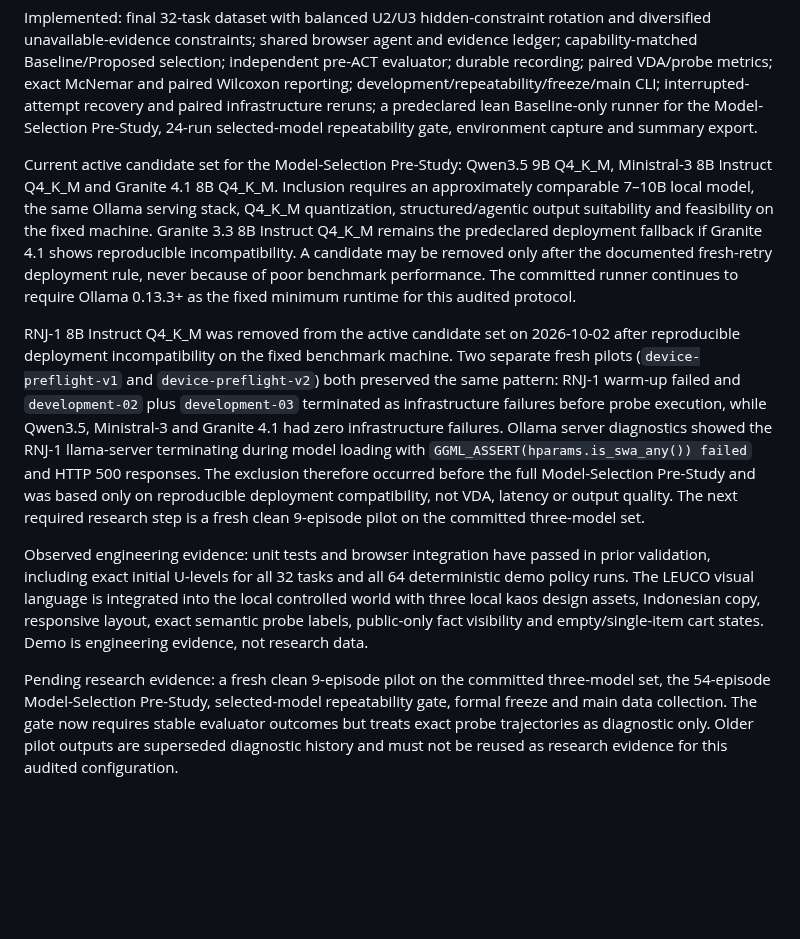
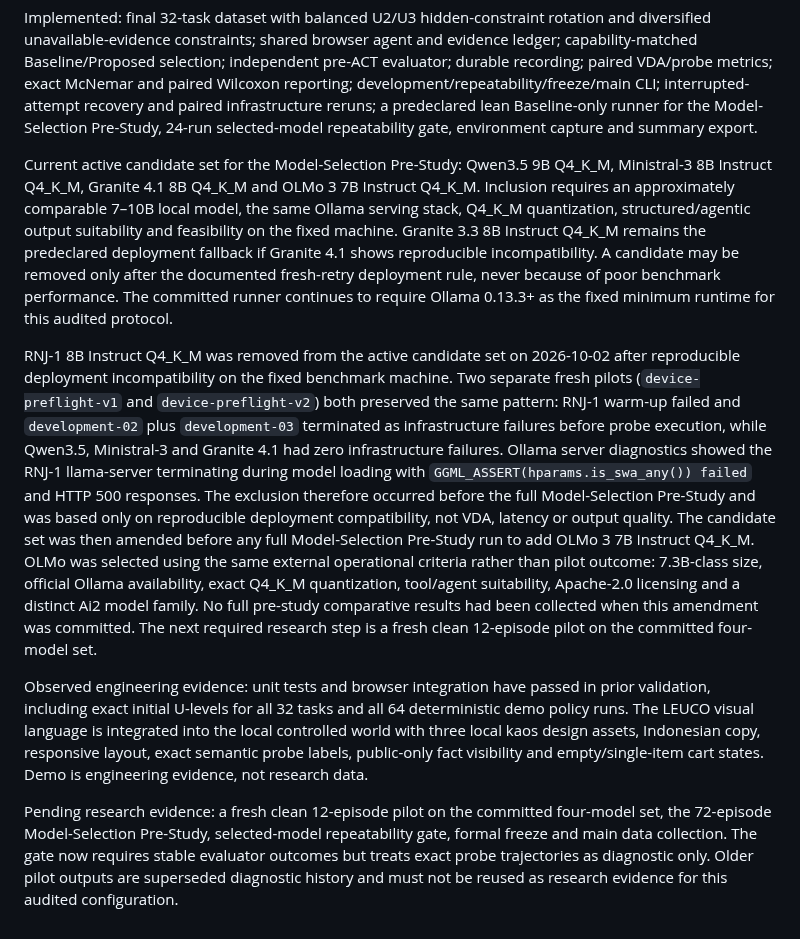
Before and after one commit to WincentCP/cua-constraint-agent, a Markdown page: docs/STATUS.md, the part around the change. GitHub-like rendering; blank space fills up the shorter version.

Commit message:
Document OLMo candidate-set amendment

```diff
--- a/docs/STATUS.md
+++ b/docs/STATUS.md
@@ -4,10 +4,10 @@ The controlled Baseline-versus-Proposed experiment contract has completed the fi
 
 Implemented: final 32-task dataset with balanced U2/U3 hidden-constraint rotation and diversified unavailable-evidence constraints; shared browser agent and evidence ledger; capability-matched Baseline/Proposed selection; independent pre-ACT evaluator; durable recording; paired VDA/probe metrics; exact McNemar and paired Wilcoxon reporting; development/repeatability/freeze/main CLI; interrupted-attempt recovery and paired infrastructure reruns; a predeclared lean Baseline-only runner for the Model-Selection Pre-Study, 24-run selected-model repeatability gate, environment capture and summary export.
 
-Current active candidate set for the Model-Selection Pre-Study: Qwen3.5 9B Q4_K_M, Ministral-3 8B Instruct Q4_K_M and Granite 4.1 8B Q4_K_M. Inclusion requires an approximately comparable 7–10B local model, the same Ollama serving stack, Q4_K_M quantization, structured/agentic output suitability and feasibility on the fixed machine. Granite 3.3 8B Instruct Q4_K_M remains the predeclared deployment fallback if Granite 4.1 shows reproducible incompatibility. A candidate may be removed only after the documented fresh-retry deployment rule, never because of poor benchmark performance. The committed runner continues to require Ollama 0.13.3+ as the fixed minimum runtime for this audited protocol.
+Current active candidate set for the Model-Selection Pre-Study: Qwen3.5 9B Q4_K_M, Ministral-3 8B Instruct Q4_K_M, Granite 4.1 8B Q4_K_M and OLMo 3 7B Instruct Q4_K_M. Inclusion requires an approximately comparable 7–10B local model, the same Ollama serving stack, Q4_K_M quantization, structured/agentic output suitability and feasibility on the fixed machine. Granite 3.3 8B Instruct Q4_K_M remains the predeclared deployment fallback if Granite 4.1 shows reproducible incompatibility. A candidate may be removed only after the documented fresh-retry deployment rule, never because of poor benchmark performance. The committed runner continues to require Ollama 0.13.3+ as the fixed minimum runtime for this audited protocol.
 
-RNJ-1 8B Instruct Q4_K_M was removed from the active candidate set on 2026-10-02 after reproducible deployment incompatibility on the fixed benchmark machine. Two separate fresh pilots (`device-preflight-v1` and `device-preflight-v2`) both preserved the same pattern: RNJ-1 warm-up failed and `development-02` plus `development-03` terminated as infrastructure failures before probe execution, while Qwen3.5, Ministral-3 and Granite 4.1 had zero infrastructure failures. Ollama server diagnostics showed the RNJ-1 llama-server terminating during model loading with `GGML_ASSERT(hparams.is_swa_any()) failed` and HTTP 500 responses. The exclusion therefore occurred before the full Model-Selection Pre-Study and was based only on reproducible deployment compatibility, not VDA, latency or output quality. The next required research step is a fresh clean 9-episode pilot on the committed three-model set.
+RNJ-1 8B Instruct Q4_K_M was removed from the active candidate set on 2026-10-02 after reproducible deployment incompatibility on the fixed benchmark machine. Two separate fresh pilots (`device-preflight-v1` and `device-preflight-v2`) both preserved the same pattern: RNJ-1 warm-up failed and `development-02` plus `development-03` terminated as infrastructure failures before probe execution, while Qwen3.5, Ministral-3 and Granite 4.1 had zero infrastructure failures. Ollama server diagnostics showed the RNJ-1 llama-server terminating during model loading with `GGML_ASSERT(hparams.is_swa_any()) failed` and HTTP 500 responses. The exclusion therefore occurred before the full Model-Selection Pre-Study and was based only on reproducible deployment compatibility, not VDA, latency or output quality. The candidate set was then amended before any full Model-Selection Pre-Study run to add OLMo 3 7B Instruct Q4_K_M. OLMo was selected using the same external operational criteria rather than pilot outcome: 7.3B-class size, official Ollama availability, exact Q4_K_M quantization, tool/agent suitability, Apache-2.0 licensing and a distinct Ai2 model family. No full pre-study comparative results had been collected when this amendment was committed. The next required research step is a fresh clean 12-episode pilot on the committed four-model set.
 
 Observed engineering evidence: unit tests and browser integration have passed in prior validation, including exact initial U-levels for all 32 tasks and all 64 deterministic demo policy runs. The LEUCO visual language is integrated into the local controlled world with three local kaos design assets, Indonesian copy, responsive layout, exact semantic probe labels, public-only fact visibility and empty/single-item cart states. Demo is engineering evidence, not research data.
 
-Pending research evidence: a fresh clean 9-episode pilot on the committed three-model set, the 54-episode Model-Selection Pre-Study, selected-model repeatability gate, formal freeze and main data collection. The gate now requires stable evaluator outcomes but treats exact probe trajectories as diagnostic only. Older pilot outputs are superseded diagnostic history and must not be reused as research evidence for this audited configuration.
+Pending research evidence: a fresh clean 12-episode pilot on the committed four-model set, the 72-episode Model-Selection Pre-Study, selected-model repeatability gate, formal freeze and main data collection. The gate now requires stable evaluator outcomes but treats exact probe trajectories as diagnostic only. Older pilot outputs are superseded diagnostic history and must not be reused as research evidence for this audited configuration.
```
